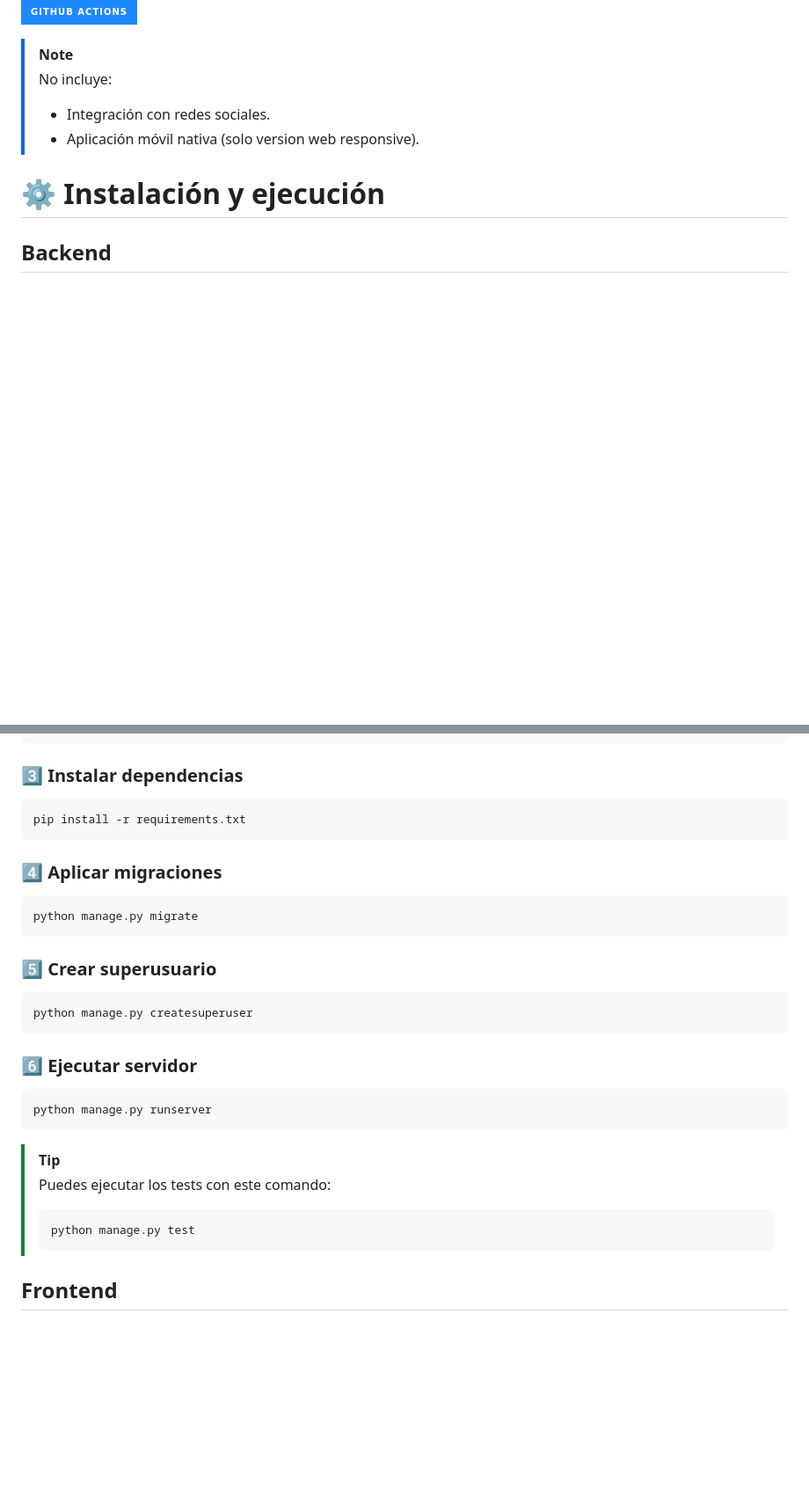
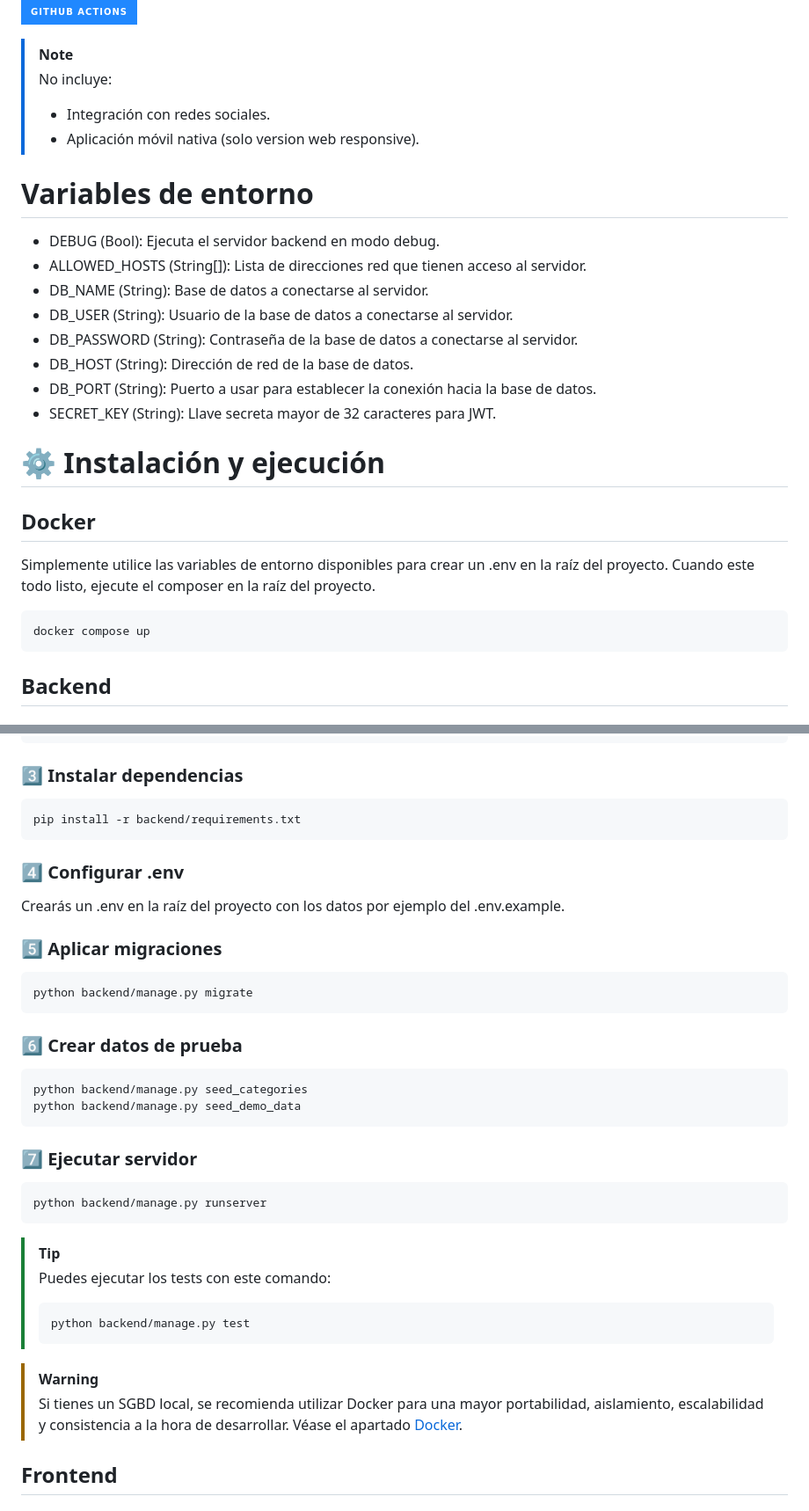
Before and after one commit to IES-Almunia-25-26-PIDAW/timecircle-app, a Markdown page: README.md, 2 parts joined by grey strips. Shown at 88% size. GitHub-like rendering; badges without logos; blank space fills up the shorter version.

Commit message:
Update README with environment variables and backend paths
Added environment variables section and updated commands for backend.

````diff
--- a/README.md
+++ b/README.md
@@ -79,7 +79,27 @@ El objetivo del proyecto es facilitar la colaboración entre usuarios, mejorar l
 > - Integración con redes sociales.
 > - Aplicación móvil nativa (solo version web responsive).
 
+# Variables de entorno
+
+ - DEBUG (Bool): Ejecuta el servidor backend en modo debug.
+ - ALLOWED_HOSTS (String[]): Lista de direcciones red que tienen acceso al servidor.
+ - DB_NAME (String): Base de datos a conectarse al servidor.
+ - DB_USER (String): Usuario de la base de datos a conectarse al servidor.
+ - DB_PASSWORD (String): Contraseña de la base de datos a conectarse al servidor.
+ - DB_HOST (String): Dirección de red de la base de datos.
+ - DB_PORT (String): Puerto a usar para establecer la conexión hacia la base de datos.
+ - SECRET_KEY (String): Llave secreta mayor de 32 caracteres para JWT.
+
 # ⚙️ Instalación y ejecución
+
+## Docker
+
+Simplemente utilice las variables de entorno disponibles para crear un .env en la raíz del proyecto.
+Cuando este todo listo, ejecute el composer en la raíz del proyecto.
+
+```bash
+docker compose up
+```
 
 ## Backend
 
@@ -101,33 +121,40 @@ source venv/bin/activate     # Linux / Mac
 ### 3️⃣ Instalar dependencias
 
 ```bash
-pip install -r requirements.txt
+pip install -r backend/requirements.txt
+```
+### 4️⃣ Configurar .env
+
+Crearás un .env en la raíz del proyecto con los datos por ejemplo del .env.example.
+
+### 5️⃣ Aplicar migraciones
+
+```bash
+python backend/manage.py migrate
 ```
 
-### 4️⃣ Aplicar migraciones
+### 6️⃣ Crear datos de prueba
 
 ```bash
-python manage.py migrate
+python backend/manage.py seed_categories
+python backend/manage.py seed_demo_data
 ```
 
-### 5️⃣ Crear superusuario
+### 7️⃣ Ejecutar servidor
 
 ```bash
-python manage.py createsuperuser
-```
-
-### 6️⃣ Ejecutar servidor
-
-```bash
-python manage.py runserver
+python backend/manage.py runserver
 ```
 
 > [!TIP]
 > Puedes ejecutar los tests con este comando:
 >
 > ```bash
-> python manage.py test
+> python backend/manage.py test
 > ```
+
+> [!WARNING]
+> Si tienes un SGBD local, se recomienda utilizar Docker para una mayor portabilidad, aislamiento, escalabilidad y consistencia a la hora de desarrollar. Véase el apartado [Docker](#Docker).
 
 ## Frontend
 
````
